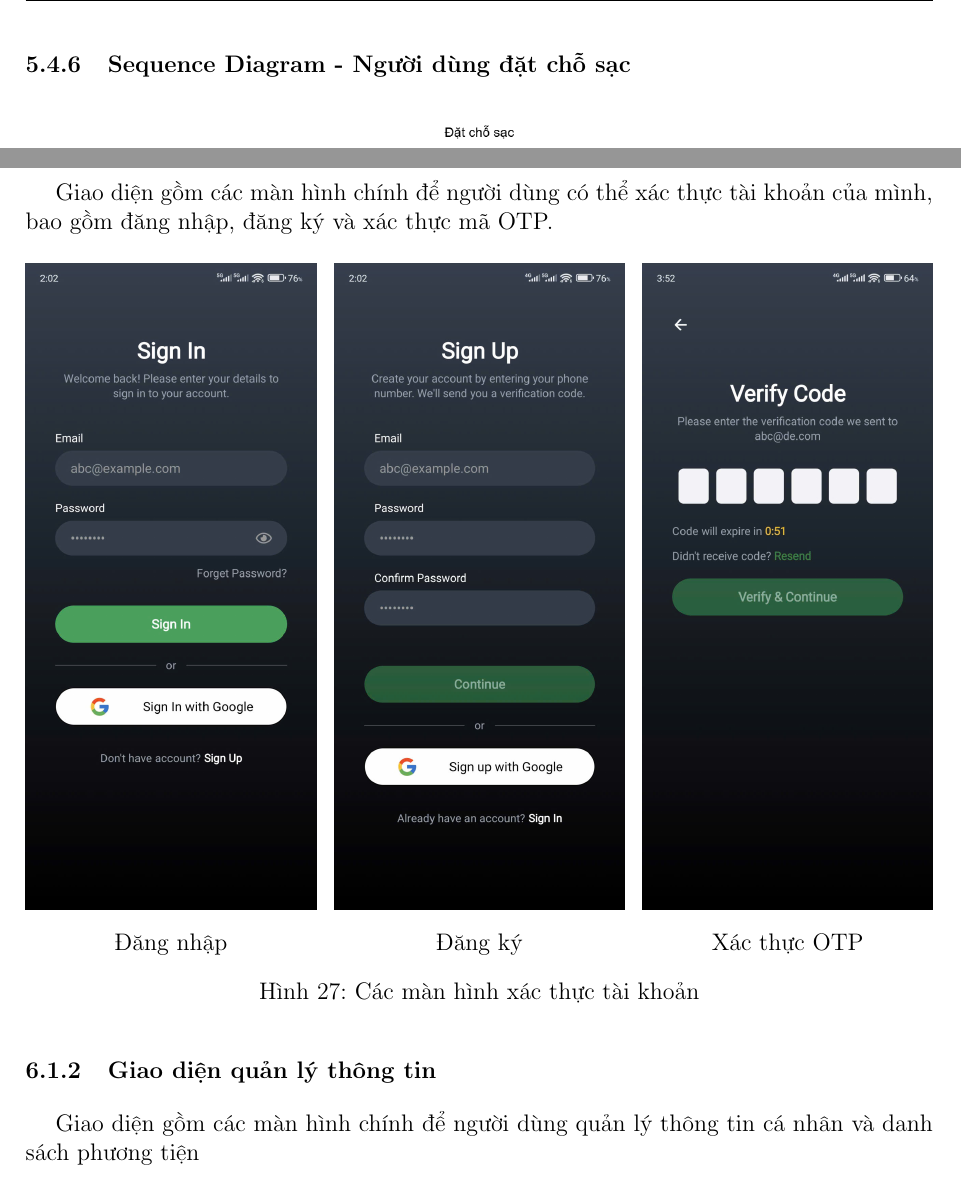
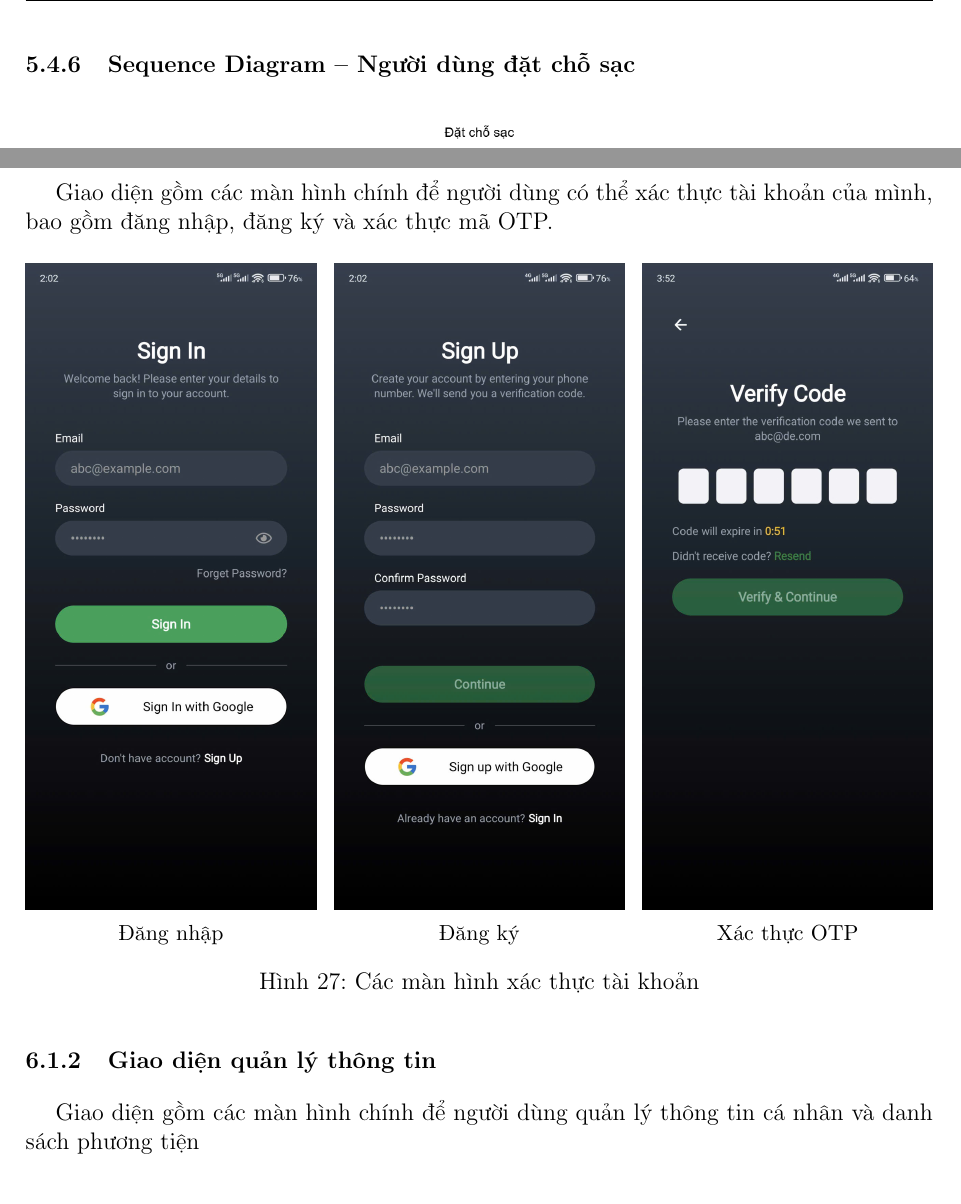
Before and after one commit to Cp0fbk/evgo-docs, a LaTeX document (main.tex, which reads chapters/5_ThietKe.tex, chapters/6_TrienKhai.tex): two parts of pages 85 and 87 of 93, joined at a grey line, cut so that both start at the same text. Compiled offline with pdfLaTeX.

Commit message:
Refactor figures in 5_ThietKe.tex and 6_TrienKhai.tex to use subfigure for better layout consistency

```diff
--- a/chapters/5_ThietKe.tex
+++ b/chapters/5_ThietKe.tex
@@ -2472,7 +2472,7 @@ Hình \ref{fig:evgo_erd} dưới đây mô tả sơ đồ thực thể mối qua
     \item Lỗi mạng (Tùy chọn): Nếu quá trình gọi máy chủ bị lỗi, ứng dụng sẽ hiển thị thông báo lỗi.
 \end{enumerate}
 
-\subsubsection{Sequence Diagram - Người dùng đặt chỗ sạc}
+\subsubsection{Sequence Diagram -- Người dùng đặt chỗ sạc}
 \begin{figure}[H]
     \centering
     \includegraphics[width=1\textwidth]{figures/sq_user_booking.png}
--- a/chapters/6_TrienKhai.tex
+++ b/chapters/6_TrienKhai.tex
@@ -4,26 +4,26 @@
 Giao diện gồm các màn hình chính để người dùng có thể xác thực tài khoản của mình, bao gồm đăng nhập, đăng ký và xác thực mã OTP.
 \begin{figure}[H]
     \centering
-    \begin{minipage}{0.32\linewidth}
+    \begin{subfigure}{0.32\linewidth}
         \centering
         \includegraphics[width=\linewidth]{figures/mobileScreen/signin.jpg}
         \caption*{Đăng nhập}
-    \end{minipage}
+    \end{subfigure}
     \hfill
-    \begin{minipage}{0.32\linewidth}
+    \begin{subfigure}{0.32\linewidth}
         \centering
         \includegraphics[width=\linewidth]{figures/mobileScreen/signup.jpg}
         \caption*{Đăng ký}
-    \end{minipage}
+    \end{subfigure}
     \hfill
-    \begin{minipage}{0.32\linewidth}
+    \begin{subfigure}{0.32\linewidth}
         \centering
         \includegraphics[width=\linewidth]{figures/mobileScreen/verifyOtp.jpg}
         \caption*{Xác thực OTP}
-    \end{minipage}
+    \end{subfigure}
 
     \caption{Các màn hình xác thực tài khoản}
-    \label{fig:auth-screens}
+    \label{fig:auth-screens1}
 \end{figure}
 
 \subsubsection{Giao diện quản lý thông tin}
@@ -50,6 +50,6 @@ Giao diện gồm các màn hình chính để người dùng quản lý thông
 
     \caption{Các màn hình quản lý thông tin}
-    \label{fig:auth-screens}
+    \label{fig:auth-screens2}
 \end{figure}
 
 \subsection{Giao diện website}
```
Also changed, not shown: chapters/6_TrienKhai.tex (12 more changed lines).
